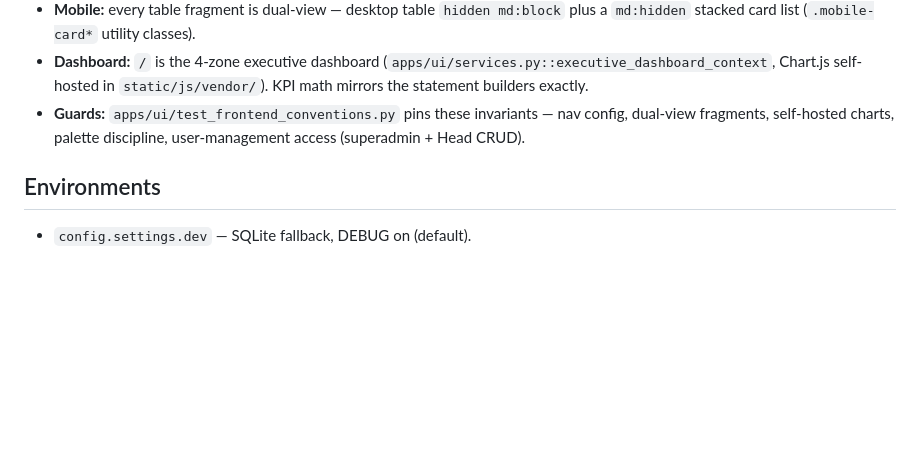
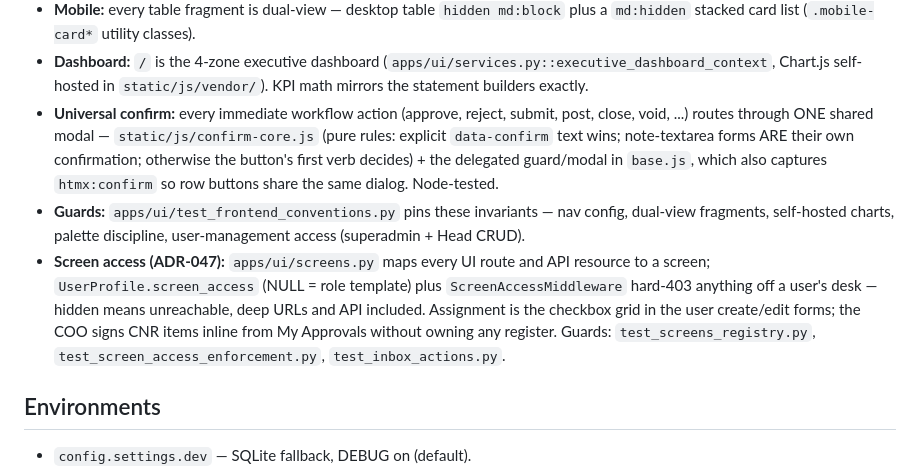
Before and after one commit to WinefredoSailes/STMIET-Accounting_System, a Markdown page: backend/README.md, the part around the change. GitHub-like rendering; blank space fills up the shorter version.

Commit message:
docs: ADR-047 per-user screen access + README frontend conventions (grants, inbox sign-off, universal confirm) + UI.md role screen-access section

```diff
--- a/backend/README.md
+++ b/backend/README.md
@@ -89,9 +89,23 @@ pattern outside AP: `apps/cash/services.py::TransferService`,
 - **Dashboard:** `/` is the 4-zone executive dashboard
   (`apps/ui/services.py::executive_dashboard_context`, Chart.js self-hosted in
   `static/js/vendor/`). KPI math mirrors the statement builders exactly.
+- **Universal confirm:** every immediate workflow action (approve, reject,
+  submit, post, close, void, ...) routes through ONE shared modal —
+  `static/js/confirm-core.js` (pure rules: explicit `data-confirm` text wins;
+  note-textarea forms ARE their own confirmation; otherwise the button's
+  first verb decides) + the delegated guard/modal in `base.js`, which also
+  captures `htmx:confirm` so row buttons share the same dialog. Node-tested.
 - **Guards:** `apps/ui/test_frontend_conventions.py` pins these invariants —
   nav config, dual-view fragments, self-hosted charts, palette discipline,
   user-management access (superadmin + Head CRUD).
+- **Screen access (ADR-047):** `apps/ui/screens.py` maps every UI route and
+  API resource to a screen; `UserProfile.screen_access` (NULL = role
+  template) plus `ScreenAccessMiddleware` hard-403 anything off a user's
+  desk — hidden means unreachable, deep URLs and API included. Assignment is
+  the checkbox grid in the user create/edit forms; the COO signs CNR items
+  inline from My Approvals without owning any register. Guards:
+  `test_screens_registry.py`, `test_screen_access_enforcement.py`,
+  `test_inbox_actions.py`.
 
 ## Environments
 
```
Also changed, not shown: UI.md (+17 -0 lines), adr/ADR-047-per-user-screen-access.md (added, +126 -0 lines).
